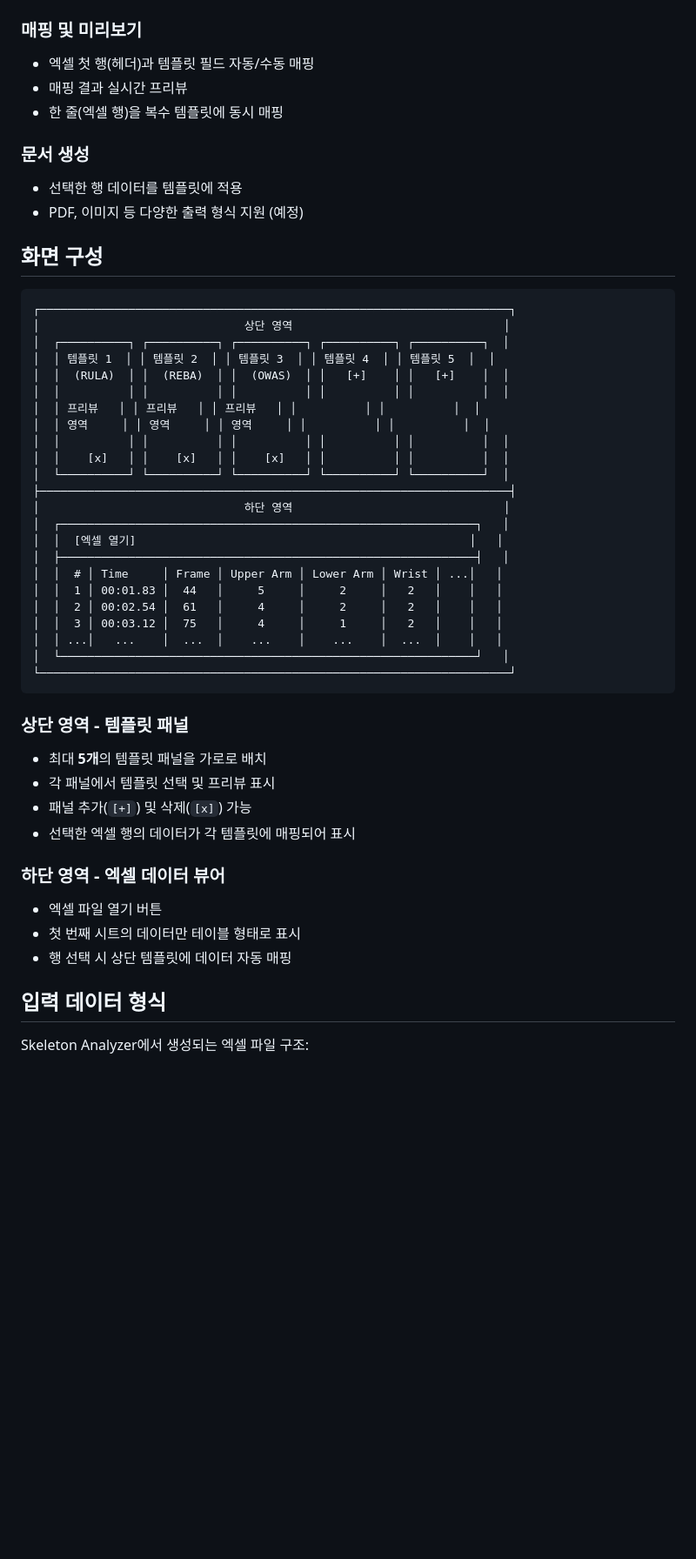
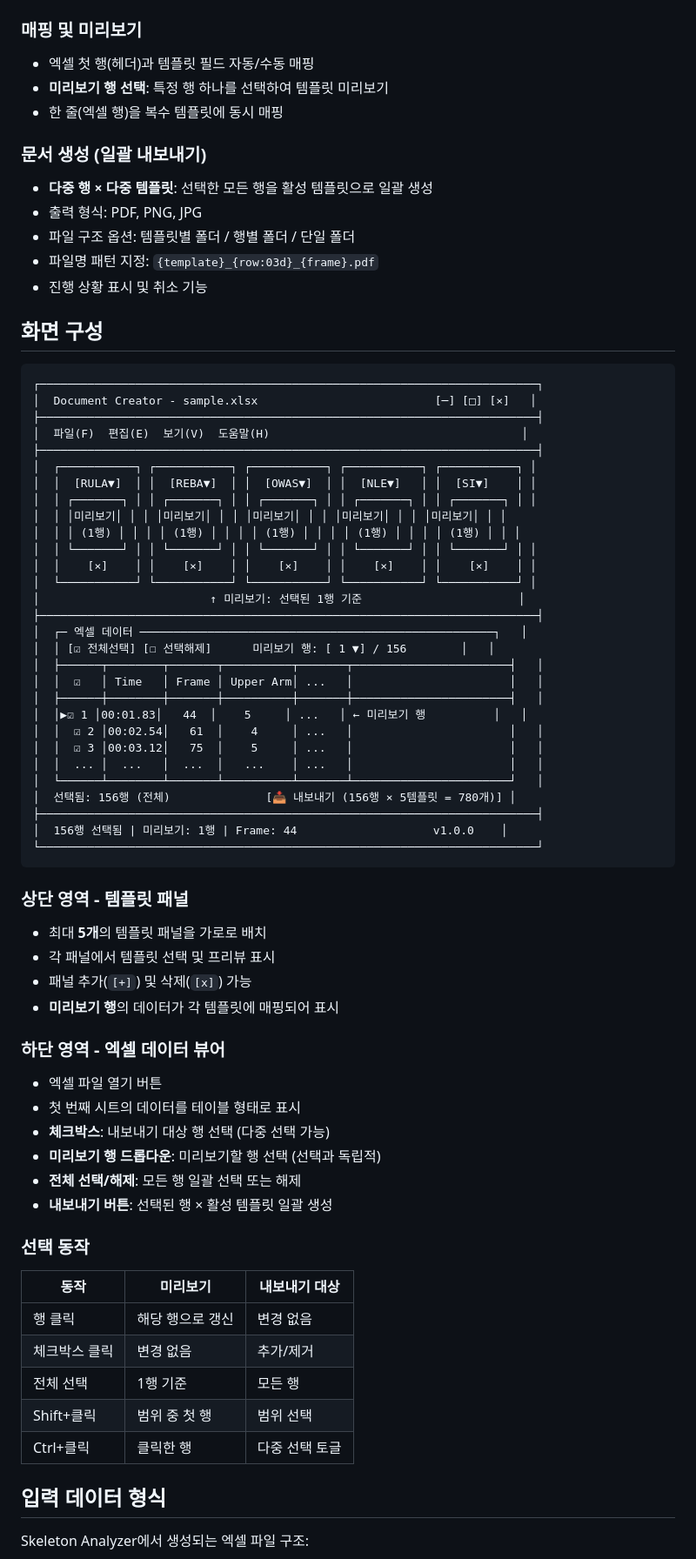
Before and after one commit to swish1995/Document-creator, a Markdown page: README.md, the part around one of its changes. Shown at 87% size. GitHub-like rendering; blank space fills up the shorter version.

Commit message:
docs: README.md 내용 업데이트 및 형식 개선

````diff
--- a/README.md
+++ b/README.md
@@ -31,51 +33,73 @@
 
 ### 매핑 및 미리보기
 - 엑셀 첫 행(헤더)과 템플릿 필드 자동/수동 매핑
-- 매핑 결과 실시간 프리뷰
+- **미리보기 행 선택**: 특정 행 하나를 선택하여 템플릿 미리보기
 - 한 줄(엑셀 행)을 복수 템플릿에 동시 매핑
 
-### 문서 생성
-- 선택한 행 데이터를 템플릿에 적용
-- PDF, 이미지 등 다양한 출력 형식 지원 (예정)
+### 문서 생성 (일괄 내보내기)
+- **다중 행 × 다중 템플릿**: 선택한 모든 행을 활성 템플릿으로 일괄 생성
+- 출력 형식: PDF, PNG, JPG
+- 파일 구조 옵션: 템플릿별 폴더 / 행별 폴더 / 단일 폴더
+- 파일명 패턴 지정: `{template}_{row:03d}_{frame}.pdf`
+- 진행 상황 표시 및 취소 기능
 
 ## 화면 구성
 
 ```
-┌─────────────────────────────────────────────────────────────────────┐
-│                              상단 영역                               │
-│  ┌──────────┐ ┌──────────┐ ┌──────────┐ ┌──────────┐ ┌──────────┐  │
-│  │ 템플릿 1  │ │ 템플릿 2  │ │ 템플릿 3  │ │ 템플릿 4  │ │ 템플릿 5  │  │
-│  │  (RULA)  │ │  (REBA)  │ │  (OWAS)  │ │   [+]    │ │   [+]    │  │
-│  │          │ │          │ │          │ │          │ │          │  │
-│  │ 프리뷰   │ │ 프리뷰   │ │ 프리뷰   │ │          │ │          │  │
-│  │ 영역     │ │ 영역     │ │ 영역     │ │          │ │          │  │
-│  │          │ │          │ │          │ │          │ │          │  │
-│  │    [x]   │ │    [x]   │ │    [x]   │ │          │ │          │  │
-│  └──────────┘ └──────────┘ └──────────┘ └──────────┘ └──────────┘  │
-├─────────────────────────────────────────────────────────────────────┤
-│                              하단 영역                               │
-│  ┌─────────────────────────────────────────────────────────────┐   │
-│  │  [엑셀 열기]                                                 │   │
-│  ├─────────────────────────────────────────────────────────────┤   │
-│  │  # │ Time     │ Frame │ Upper Arm │ Lower Arm │ Wrist │ ...│   │
-│  │  1 │ 00:01.83 │  44   │     5     │     2     │   2   │    │   │
-│  │  2 │ 00:02.54 │  61   │     4     │     2     │   2   │    │   │
-│  │  3 │ 00:03.12 │  75   │     4     │     1     │   2   │    │   │
-│  │ ...│   ...    │  ...  │    ...    │    ...    │  ...  │    │   │
-│  └─────────────────────────────────────────────────────────────┘   │
-└─────────────────────────────────────────────────────────────────────┘
+┌─────────────────────────────────────────────────────────────────────────┐
+│  Document Creator - sample.xlsx                          [─] [□] [×]   │
+├─────────────────────────────────────────────────────────────────────────┤
+│  파일(F)  편집(E)  보기(V)  도움말(H)                                     │
+├─────────────────────────────────────────────────────────────────────────┤
+│  ┌───────────┐ ┌───────────┐ ┌───────────┐ ┌───────────┐ ┌───────────┐ │
+│  │  [RULA▼]  │ │  [REBA▼]  │ │  [OWAS▼]  │ │  [NLE▼]   │ │  [SI▼]    │ │
+│  │ ┌───────┐ │ │ ┌───────┐ │ │ ┌───────┐ │ │ ┌───────┐ │ │ ┌───────┐ │ │
+│  │ │미리보기│ │ │ │미리보기│ │ │ │미리보기│ │ │ │미리보기│ │ │ │미리보기│ │ │
+│  │ │ (1행) │ │ │ │ (1행) │ │ │ │ (1행) │ │ │ │ (1행) │ │ │ │ (1행) │ │ │
+│  │ └───────┘ │ │ └───────┘ │ │ └───────┘ │ │ └───────┘ │ │ └───────┘ │ │
+│  │    [×]    │ │    [×]    │ │    [×]    │ │    [×]    │ │    [×]    │ │
+│  └───────────┘ └───────────┘ └───────────┘ └───────────┘ └───────────┘ │
+│                         ↑ 미리보기: 선택된 1행 기준                       │
+├─────────────────────────────────────────────────────────────────────────┤
+│  ┌─ 엑셀 데이터 ────────────────────────────────────────────────────┐   │
+│  │ [☑ 전체선택] [☐ 선택해제]      미리보기 행: [ 1 ▼] / 156        │   │
+│  ├──────┬────────┬───────┬──────────┬───────┬───────────────────────┤   │
+│  │  ☑   │ Time   │ Frame │ Upper Arm│ ...   │                       │   │
+│  ├──────┼────────┼───────┼──────────┼───────┼───────────────────────┤   │
+│  │▶☑ 1 │00:01.83│   44  │    5     │ ...   │ ← 미리보기 행          │   │
+│  │  ☑ 2 │00:02.54│   61  │    4     │ ...   │                       │   │
+│  │  ☑ 3 │00:03.12│   75  │    5     │ ...   │                       │   │
+│  │  ... │  ...   │  ...  │   ...    │ ...   │                       │   │
+│  └──────┴────────┴───────┴──────────┴───────┴───────────────────────┘   │
+│  선택됨: 156행 (전체)              [📥 내보내기 (156행 × 5템플릿 = 780개)] │
+├─────────────────────────────────────────────────────────────────────────┤
+│  156행 선택됨 | 미리보기: 1행 | Frame: 44                    v1.0.0    │
+└─────────────────────────────────────────────────────────────────────────┘
 ```
 
 ### 상단 영역 - 템플릿 패널
 - 최대 **5개**의 템플릿 패널을 가로로 배치
 - 각 패널에서 템플릿 선택 및 프리뷰 표시
 - 패널 추가(`[+]`) 및 삭제(`[x]`) 가능
-- 선택한 엑셀 행의 데이터가 각 템플릿에 매핑되어 표시
+- **미리보기 행**의 데이터가 각 템플릿에 매핑되어 표시
 
 ### 하단 영역 - 엑셀 데이터 뷰어
 - 엑셀 파일 열기 버튼
-- 첫 번째 시트의 데이터만 테이블 형태로 표시
-- 행 선택 시 상단 템플릿에 데이터 자동 매핑
+- 첫 번째 시트의 데이터를 테이블 형태로 표시
+- **체크박스**: 내보내기 대상 행 선택 (다중 선택 가능)
+- **미리보기 행 드롭다운**: 미리보기할 행 선택 (선택과 독립적)
+- **전체 선택/해제**: 모든 행 일괄 선택 또는 해제
+- **내보내기 버튼**: 선택된 행 × 활성 템플릿 일괄 생성
+
+### 선택 동작
+
+| 동작 | 미리보기 | 내보내기 대상 |
+|------|---------|--------------|
+| 행 클릭 | 해당 행으로 갱신 | 변경 없음 |
+| 체크박스 클릭 | 변경 없음 | 추가/제거 |
+| 전체 선택 | 1행 기준 | 모든 행 |
+| Shift+클릭 | 범위 중 첫 행 | 범위 선택 |
+| Ctrl+클릭 | 클릭한 행 | 다중 선택 토글 |
 
 ## 입력 데이터 형식
 
````
Also changed, not shown: other parts of README.md (+5 -3 lines).
